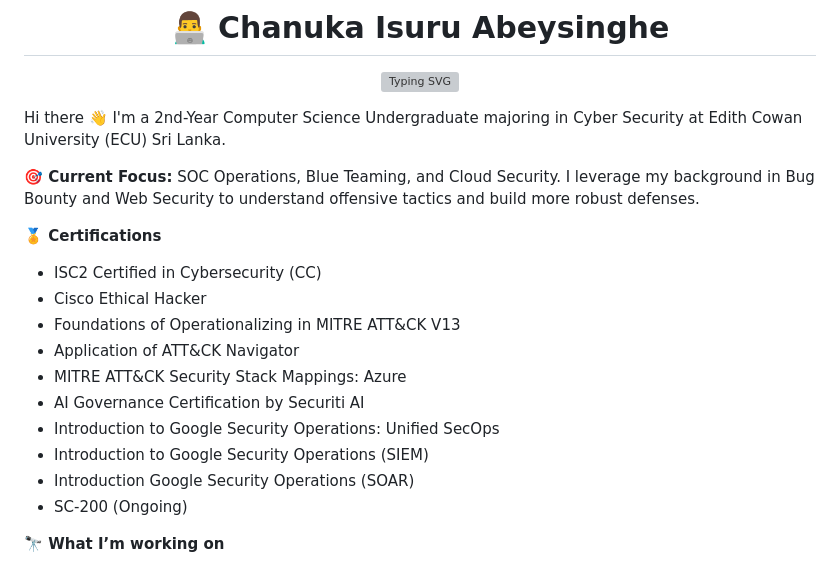
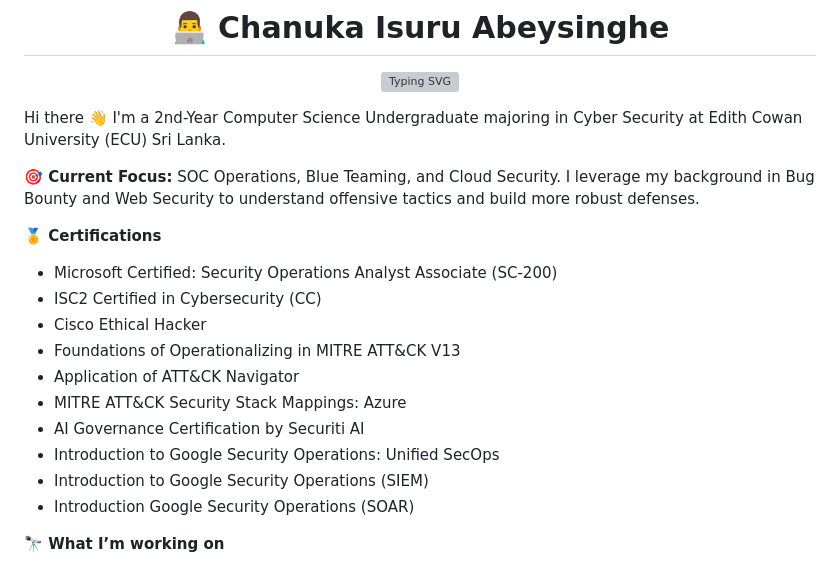
Before and after one commit to ciabeysinghe/ciabeysinghe, a Markdown page: README.md, the part around the change. Drawn GitHub-style; grey boxes are pictures that could not be loaded.

Commit message:
Update certifications in README.md
Added Microsoft Certified: Security Operations Analyst Associate certification to the README.

```diff
--- a/README.md
+++ b/README.md
@@ -13,6 +13,7 @@ Hi there 👋 I'm a 2nd-Year Computer Science Undergraduate majoring in Cyber Se
 SOC Operations, Blue Teaming, and Cloud Security. I leverage my background in Bug Bounty and Web Security to understand offensive tactics and build more robust defenses.
 
 **🏅 Certifications**
+* Microsoft Certified: Security Operations Analyst Associate (SC-200)
 * ISC2 Certified in Cybersecurity (CC)
 * Cisco Ethical Hacker
 * Foundations of Operationalizing in MITRE ATT&CK V13
@@ -22,7 +23,6 @@ SOC Operations, Blue Teaming, and Cloud Security. I leverage my background in Bu
 * Introduction to Google Security Operations: Unified SecOps
 * Introduction to Google Security Operations (SIEM)
 * Introduction Google Security Operations (SOAR)
-* SC-200 (Ongoing)
 
 **🔭 What I’m working on**
 * Hands-on SOC operations, alert triaging, and detection engineering (including practical labs like myDFIR).
```
